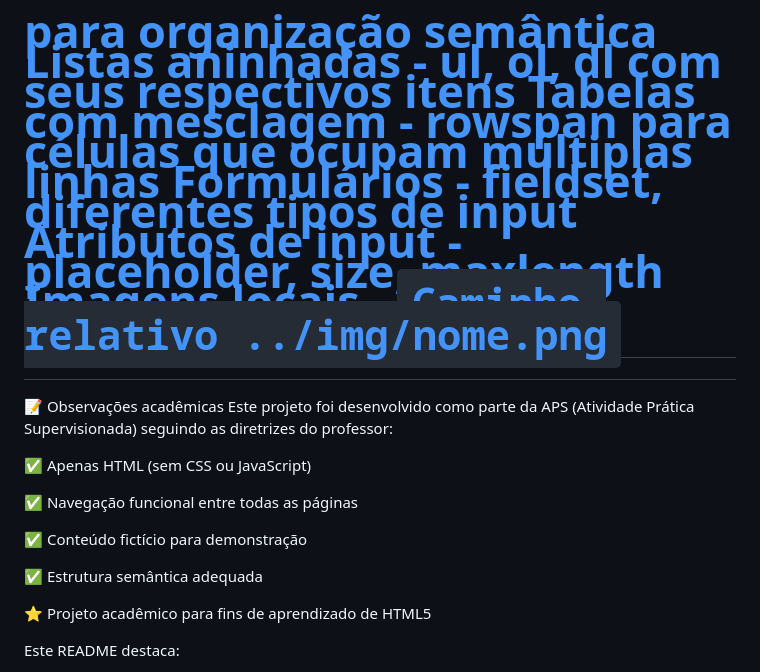
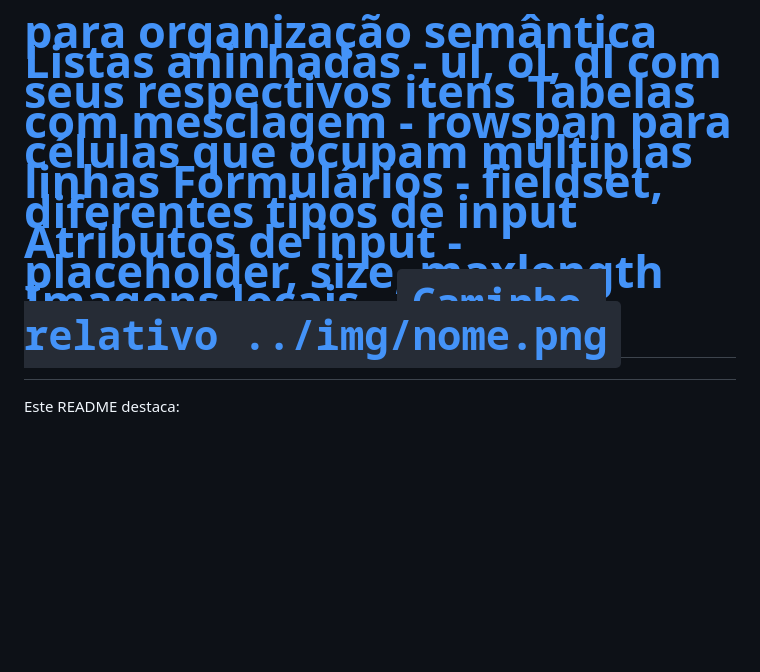
Before and after one commit to SithScript/aps-front-end, a Markdown page: README.md, the part around the change. Rendered like a GitHub page; blank space fills up the shorter version.

Commit message:
Clean up README by removing academic observations
Removed academic notes and project context from README.

```diff
--- a/README.md
+++ b/README.md
@@ -134,18 +134,7 @@ Formulários -	fieldset, diferentes tipos de input
 Atributos de input - placeholder, size, maxlength
 Imagens locais - ``Caminho relativo ../img/nome.png``
 
-📝 Observações acadêmicas
-Este projeto foi desenvolvido como parte da APS (Atividade Prática Supervisionada) seguindo as diretrizes do professor:
 
-✅ Apenas HTML (sem CSS ou JavaScript)
-
-✅ Navegação funcional entre todas as páginas
-
-✅ Conteúdo fictício para demonstração
-
-✅ Estrutura semântica adequada
-
-⭐ Projeto acadêmico para fins de aprendizado de HTML5
 
 Este README destaca:
 - **Aspectos técnicos** que você aprendeu (tags, atributos, estruturas)
```
